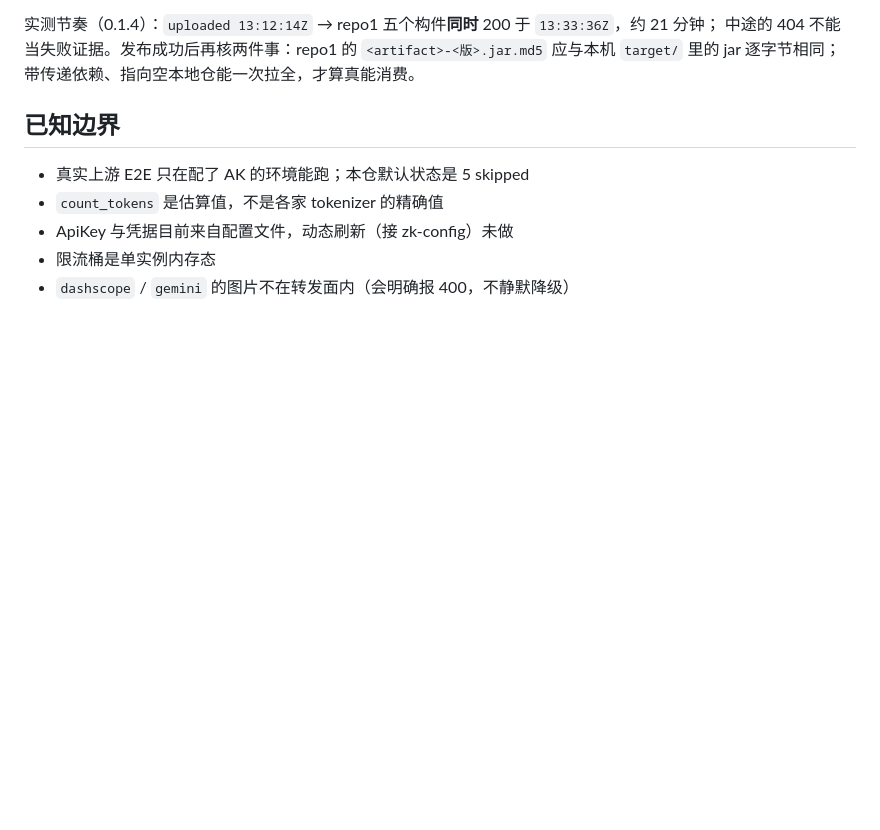
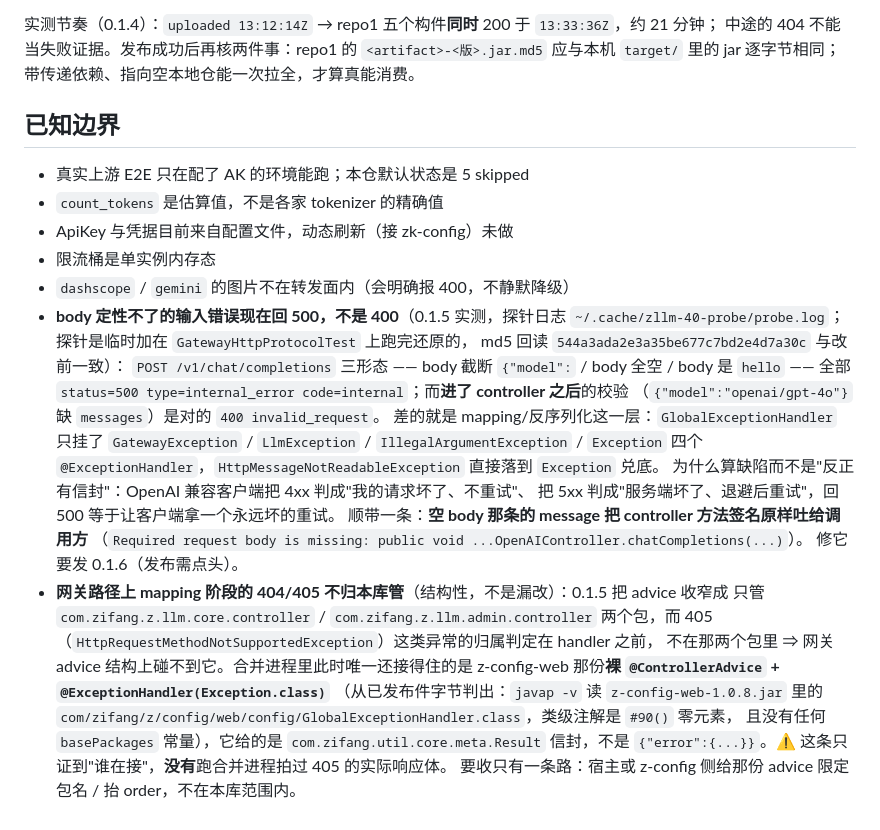
Before and after one commit to z-opc-foundation/z-llm, a Markdown page: README.md, the part around the change. Rendered like a GitHub page; blank space fills up the shorter version.

Commit message:
docs(z-llm): 已知边界登记 #35 收口后剩下的两格（body 类错误回 500 不回 400 / mapping 阶段 405 不归本库）
两格都是量出来的，不是推的：
- 500 这一格：临时探针跑真 MockMvc（POST /v1/chat/completions）三形态 —— body 截断 {"model":、
  body 全空、body 是 hello —— 全部 status=500 type=internal_error code=internal；
  同一探针下"缺 messages"是对的 400 invalid_request，所以缺的只是 mapping/反序列化那一层。
  空 body 那条还把 controller 方法签名原样回给调用方。
  探针日志 ~/.cache/zllm-40-probe/probe.log；探针文件跑完按字节还原
  （md5 544a3ada2e3a35be677c7bd2e4d7a30c，与改前同一个值，git status 干净）。
- mapping 那一格：从**已发布件字节**判出谁在接 —— javap -v 读 z-config-web-1.0.8.jar 里的
  com/zifang/z/config/web/config/GlobalExceptionHandler.class，类级注解 #90() 零元素（裸
  @ControllerAdvice，常量池里没有 basePackages），且挂了 @ExceptionHandler(Exception.class)，
  给的是 Result 信封不是 {"error":...}。⚠ 只证到"谁在接"，没跑合并进程拍 405 的实际响应体，
  这句限制和读数一起写进 README，不留"已经复现过"的错觉。

```diff
--- a/README.md
+++ b/README.md
@@ -309,3 +309,27 @@ mvn -B -Dmaven.repo.local=/tmp/m2-central-check dependency:get \
 - ApiKey 与凭据目前来自配置文件，动态刷新（接 zk-config）未做
 - 限流桶是单实例内存态
 - `dashscope` / `gemini` 的图片不在转发面内（会明确报 400，不静默降级）
+- **body 定性不了的输入错误现在回 500，不是 400**（0.1.5 实测，探针日志
+  `~/.cache/zllm-40-probe/probe.log`；探针是临时加在 `GatewayHttpProtocolTest` 上跑完还原的，
+  md5 回读 `544a3ada2e3a35be677c7bd2e4d7a30c` 与改前一致）：
+  `POST /v1/chat/completions` 三形态 —— body 截断 `{"model":` / body 全空 / body 是 `hello` ——
+  全部 `status=500 type=internal_error code=internal`；而**进了 controller 之后**的校验
+  （`{"model":"openai/gpt-4o"}` 缺 `messages`）是对的 `400 invalid_request`。
+  差的就是 mapping/反序列化这一层：`GlobalExceptionHandler` 只挂了
+  `GatewayException` / `LlmException` / `IllegalArgumentException` / `Exception` 四个
+  `@ExceptionHandler`，`HttpMessageNotReadableException` 直接落到 `Exception` 兑底。
+  为什么算缺陷而不是"反正有信封"：OpenAI 兼容客户端把 4xx 判成"我的请求坏了、不重试"、
+  把 5xx 判成"服务端坏了、退避后重试"，回 500 等于让客户端拿一个永远坏的重试。
+  顺带一条：**空 body 那条的 message 把 controller 方法签名原样吐给调用方**
+  （`Required request body is missing: public void ...OpenAIController.chatCompletions(...)`）。
+  修它要发 0.1.6（发布需点头）。
+- **网关路径上 mapping 阶段的 404/405 不归本库管**（结构性，不是漏改）：0.1.5 把 advice 收窄成
+  只管 `com.zifang.z.llm.core.controller` / `com.zifang.z.llm.admin.controller` 两个包，而
+  405（`HttpRequestMethodNotSupportedException`）这类异常的归属判定在 handler 之前，
+  不在那两个包里 ⇒ 网关 advice 结构上碰不到它。合并进程里此时唯一还接得住的是
+  z-config-web 那份**裸 `@ControllerAdvice` + `@ExceptionHandler(Exception.class)`**
+  （从已发布件字节判出：`javap -v` 读 `z-config-web-1.0.8.jar` 里的
+  `com/zifang/z/config/web/config/GlobalExceptionHandler.class`，类级注解是 `#90()` 零元素，
+  且没有任何 `basePackages` 常量），它给的是 `com.zifang.util.core.meta.Result` 信封，不是
+  `{"error":{...}}`。⚠ 这条只证到"谁在接"，**没有**跑合并进程拍过 405 的实际响应体。
+  要收只有一条路：宿主或 z-config 侧给那份 advice 限定包名 / 抬 order，不在本库范围内。
```
